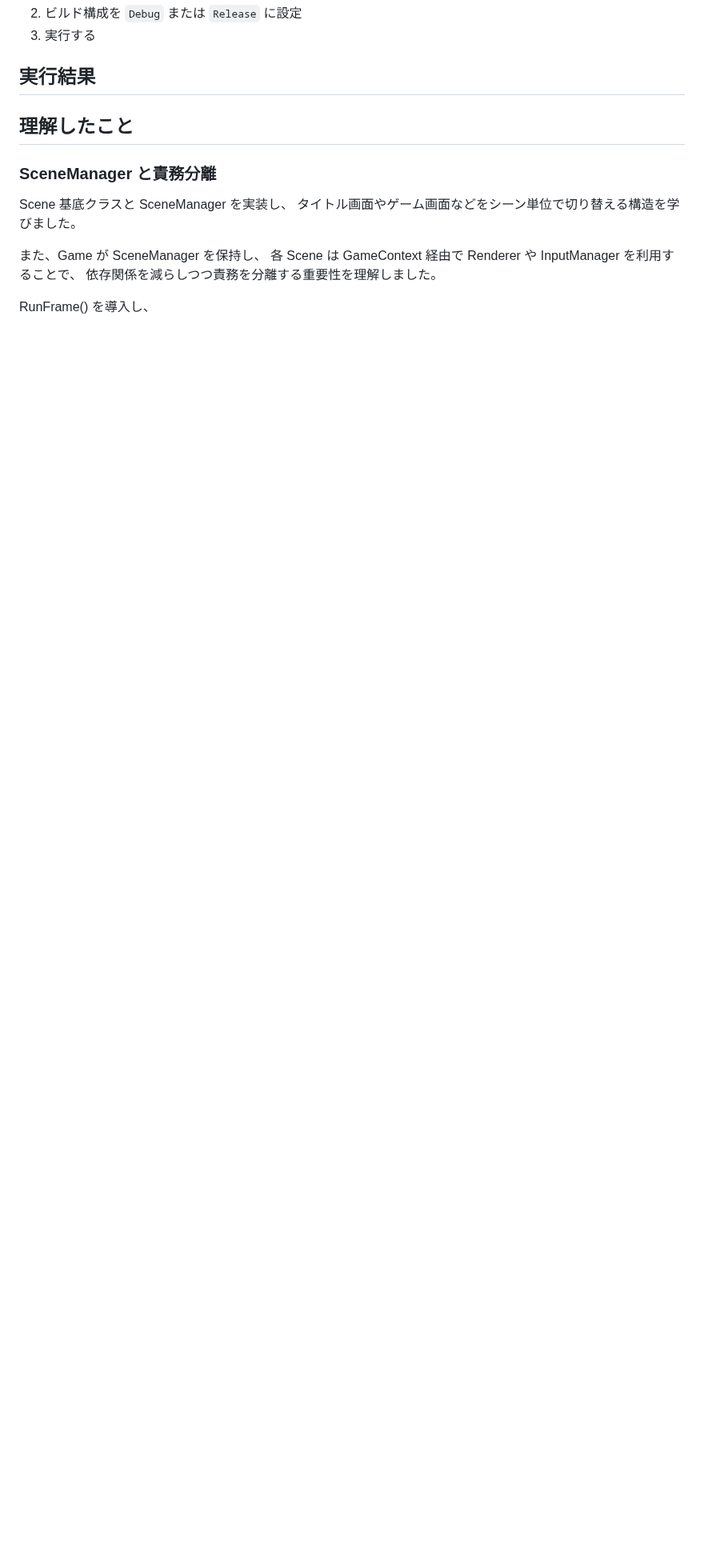
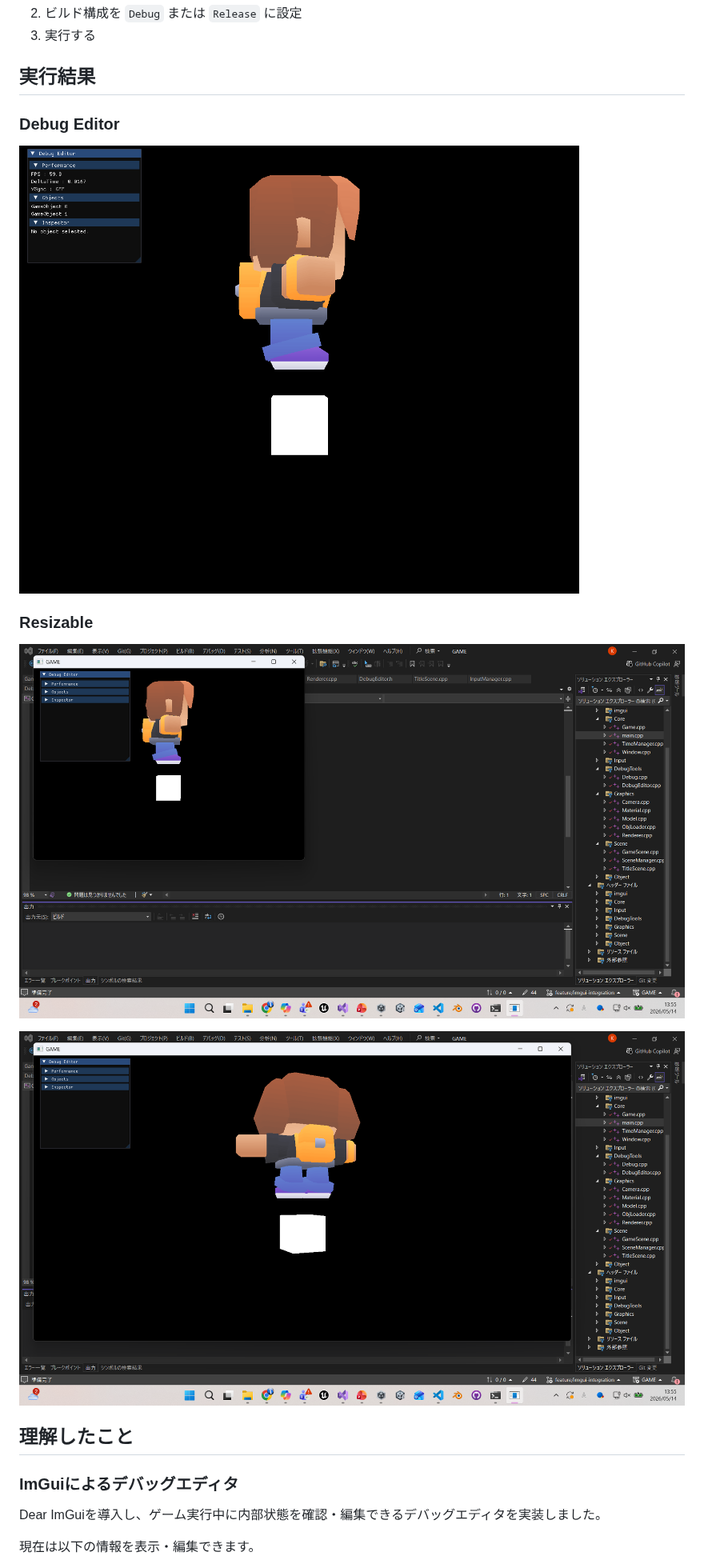
Before and after one commit to kawatamizuki/DirectXGame, a Markdown page: README.md, the part around one of its changes. Shown at 80% size. GitHub-like rendering; pictures changed too: docs/debug_editor/debug_editor.png (added), docs/debug_editor/resizable_after.png (added), docs/debug_editor/resizable_before.png (added); blank space fills up the shorter version.

Commit message:
Readme & Reorganize project folder structure

```diff
--- a/README.md
+++ b/README.md
@@ -31,16 +34,20 @@ DirectX11を用いた描画処理の学習と、就職作品としての開発
 3. 実行する
 ## 実行結果
 
+### Debug Editor
+
+![DebugEditor](docs/debug_editor/debug_editor.png)
+
+### Resizable
+![ResizableBefore](docs/debug_editor/resizable_before.png)
+
+![ResizableAfter](docs/debug_editor/resizable_after.png)
 
 ## 理解したこと
 
-### SceneManager と責務分離
-Scene 基底クラスと SceneManager を実装し、
-タイトル画面やゲーム画面などをシーン単位で切り替える構造を学びました。
+### ImGuiによるデバッグエディタ
 
-また、Game が SceneManager を保持し、
-各 Scene は GameContext 経由で Renderer や InputManager を利用することで、
-依存関係を減らしつつ責務を分離する重要性を理解しました。
+Dear ImGuiを導入し、ゲーム実行中に内部状態を確認・編集できるデバッグエディタを実装しました。
 
-RunFrame() を導入し、
+現在は以下の情報を表示・編集できます。
 
```
Also changed, not shown: other parts of README.md (+36 -88 lines), 4 other files.
